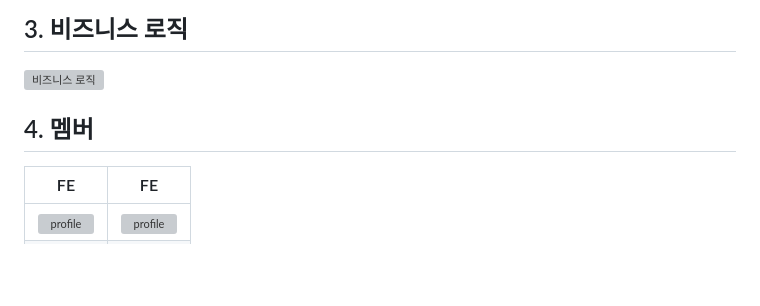
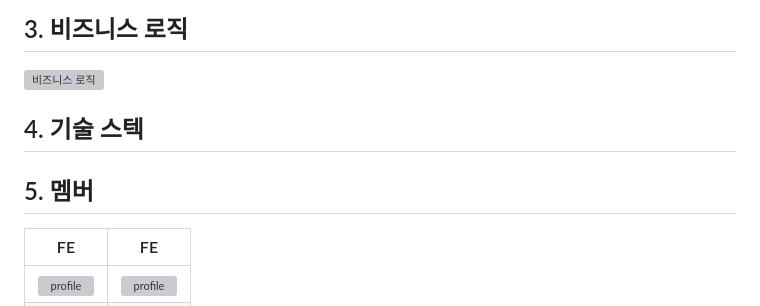
Before and after one commit to pirogramming/Cody-Now, a Markdown page: README.md, the part around the change. Drawn GitHub-style; blank space fills up the shorter version; grey boxes are pictures that could not be loaded.

Commit message:
Docs: 기술 스텍 추가

```diff
--- a/README.md
+++ b/README.md
@@ -67,9 +67,9 @@ pip install markdown2
 ## 3. 비즈니스 로직
 <img src="static/images/readme/Blogic.png" alt="비즈니스 로직">
 
+## 4. 기술 스텍
 
-
-## 4. 멤버
+## 5. 멤버
 
 |                                                                         FE                                                                         |                                                                         FE                                                                          |
 | :------------------------------------------------------------------------------------------------------------------------------------------------: | :-------------------------------------------------------------------------------------------------------------------------------------------------: |
```
